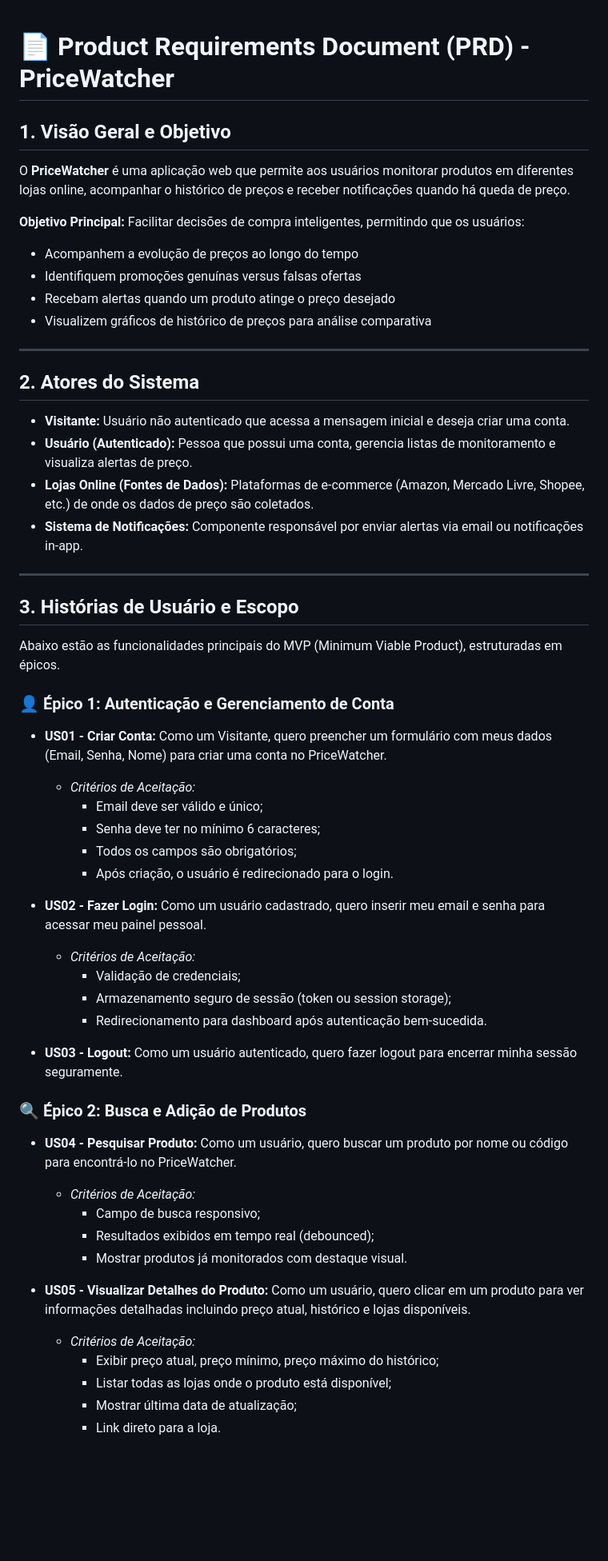
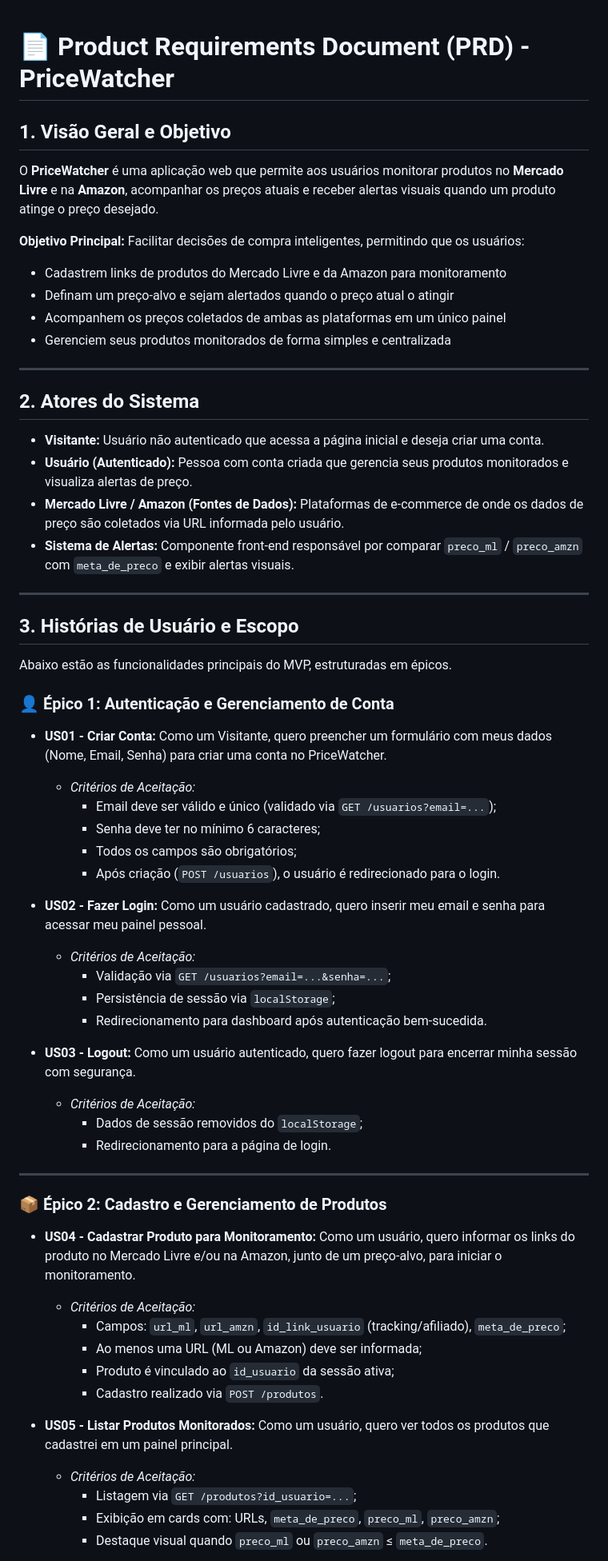
Before and after one commit to Xaugusto/price-watcher, a Markdown page: docs/prd.md, the part around one of its changes. Shown at 80% size. Rendered like a GitHub page; blank space fills up the shorter version.

```diff
--- a/docs/prd.md
+++ b/docs/prd.md
@@ -1,59 +1,65 @@
+
 # 📄 Product Requirements Document (PRD) - PriceWatcher
 
 ## 1. Visão Geral e Objetivo
 
-O **PriceWatcher** é uma aplicação web que permite aos usuários monitorar produtos em diferentes lojas online, acompanhar o histórico de preços e receber notificações quando há queda de preço.
+O **PriceWatcher** é uma aplicação web que permite aos usuários monitorar produtos no **Mercado Livre** e na **Amazon**, acompanhar os preços atuais e receber alertas visuais quando um produto atinge o preço desejado.
 
 **Objetivo Principal:** Facilitar decisões de compra inteligentes, permitindo que os usuários:
-- Acompanhem a evolução de preços ao longo do tempo
-- Identifiquem promoções genuínas versus falsas ofertas
-- Recebam alertas quando um produto atinge o preço desejado
-- Visualizem gráficos de histórico de preços para análise comparativa
+- Cadastrem links de produtos do Mercado Livre e da Amazon para monitoramento
+- Definam um preço-alvo e sejam alertados quando o preço atual o atingir
+- Acompanhem os preços coletados de ambas as plataformas em um único painel
+- Gerenciem seus produtos monitorados de forma simples e centralizada
 
 ---
 
 ## 2. Atores do Sistema
 
-- **Visitante:** Usuário não autenticado que acessa a mensagem inicial e deseja criar uma conta.
-- **Usuário (Autenticado):** Pessoa que possui uma conta, gerencia listas de monitoramento e visualiza alertas de preço.
-- **Lojas Online (Fontes de Dados):** Plataformas de e-commerce (Amazon, Mercado Livre, Shopee, etc.) de onde os dados de preço são coletados.
-- **Sistema de Notificações:** Componente responsável por enviar alertas via email ou notificações in-app.
+- **Visitante:** Usuário não autenticado que acessa a página inicial e deseja criar uma conta.
+- **Usuário (Autenticado):** Pessoa com conta criada que gerencia seus produtos monitorados e visualiza alertas de preço.
+- **Mercado Livre / Amazon (Fontes de Dados):** Plataformas de e-commerce de onde os dados de preço são coletados via URL informada pelo usuário.
+- **Sistema de Alertas:** Componente front-end responsável por comparar `preco_ml` / `preco_amzn` com `meta_de_preco` e exibir alertas visuais.
 
 ---
 
 ## 3. Histórias de Usuário e Escopo
 
-Abaixo estão as funcionalidades principais do MVP (Minimum Viable Product), estruturadas em épicos.
+Abaixo estão as funcionalidades principais do MVP, estruturadas em épicos.
 
 ### 👤 **Épico 1: Autenticação e Gerenciamento de Conta**
 
-- **US01 - Criar Conta:** Como um Visitante, quero preencher um formulário com meus dados (Email, Senha, Nome) para criar uma conta no PriceWatcher.
+- **US01 - Criar Conta:** Como um Visitante, quero preencher um formulário com meus dados (Nome, Email, Senha) para criar uma conta no PriceWatcher.
   - _Critérios de Aceitação:_
-    - Email deve ser válido e único;
+    - Email deve ser válido e único (validado via `GET /usuarios?email=...`);
     - Senha deve ter no mínimo 6 caracteres;
     - Todos os campos são obrigatórios;
-    - Após criação, o usuário é redirecionado para o login.
+    - Após criação (`POST /usuarios`), o usuário é redirecionado para o login.
 
 - **US02 - Fazer Login:** Como um usuário cadastrado, quero inserir meu email e senha para acessar meu painel pessoal.
   - _Critérios de Aceitação:_
-    - Validação de credenciais;
-    - Armazenamento seguro de sessão (token ou session storage);
+    - Validação via `GET /usuarios?email=...&senha=...`;
+    - Persistência de sessão via `localStorage`;
     - Redirecionamento para dashboard após autenticação bem-sucedida.
 
-- **US03 - Logout:** Como um usuário autenticado, quero fazer logout para encerrar minha sessão seguramente.
+- **US03 - Logout:** Como um usuário autenticado, quero fazer logout para encerrar minha sessão com segurança.
+  - _Critérios de Aceitação:_
+    - Dados de sessão removidos do `localStorage`;
+    - Redirecionamento para a página de login.
 
-### 🔍 **Épico 2: Busca e Adição de Produtos**
+---
 
-- **US04 - Pesquisar Produto:** Como um usuário, quero buscar um produto por nome ou código para encontrá-lo no PriceWatcher.
+### 📦 **Épico 2: Cadastro e Gerenciamento de Produtos**
+
+- **US04 - Cadastrar Produto para Monitoramento:** Como um usuário, quero informar os links do produto no Mercado Livre e/ou na Amazon, junto de um preço-alvo, para iniciar o monitoramento.
   - _Critérios de Aceitação:_
-    - Campo de busca responsivo;
-    - Resultados exibidos em tempo real (debounced);
-    - Mostrar produtos já monitorados com destaque visual.
+    - Campos: `url_ml`, `url_amzn`, `id_link_usuario` (tracking/afiliado), `meta_de_preco`;
+    - Ao menos uma URL (ML ou Amazon) deve ser informada;
+    - Produto é vinculado ao `id_usuario` da sessão ativa;
+    - Cadastro realizado via `POST /produtos`.
 
-- **US05 - Visualizar Detalhes do Produto:** Como um usuário, quero clicar em um produto para ver informações detalhadas incluindo preço atual, histórico e lojas disponíveis.
+- **US05 - Listar Produtos Monitorados:** Como um usuário, quero ver todos os produtos que cadastrei em um painel principal.
   - _Critérios de Aceitação:_
-    - Exibir preço atual, preço mínimo, preço máximo do histórico;
-    - Listar todas as lojas onde o produto está disponível;
-    - Mostrar última data de atualização;
-    - Link direto para a loja.
+    - Listagem via `GET /produtos?id_usuario=...`;
+    - Exibição em cards com: URLs, `meta_de_preco`, `preco_ml`, `preco_amzn`;
+    - Destaque visual quando `preco_ml` ou `preco_amzn` ≤ `meta_de_preco`.
 
```
Also changed, not shown: other parts of docs/prd.md (+49 -101 lines).
